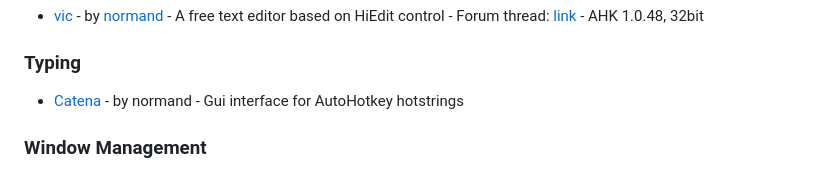
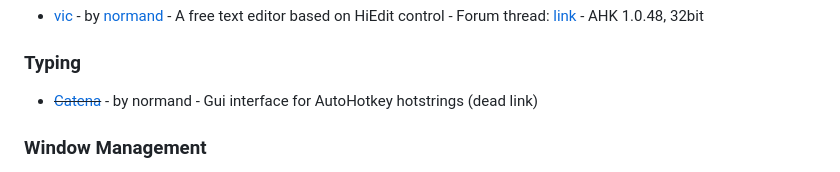
Before and after one commit to ahkscript/awesome-AutoHotkey, a Markdown page: Historical.md, the part around the change. Drawn GitHub-style.

```diff
--- a/Historical.md
+++ b/Historical.md
@@ -68,7 +68,7 @@ This is a sibling list of [awesome-AutoHotkey](https://github.com/ahkscript/awes
 
 ### Typing
 
-* [Catena](http://normandlamoureux.com/catena/index.html) - by normand - Gui interface for AutoHotkey hotstrings
+* ~~[Catena](http://normandlamoureux.com/catena/index.html)~~ - by normand - Gui interface for AutoHotkey hotstrings (dead link)
 
 ### Window Management
 * [NiftyWindows](https://github.com/ahkscript/NiftyWindows) - control of all basic window interactions such as dragging, resizing, maximizing, minimizing, closing, snap-to-grid, "keep window aspect ratio", rolling up a window to its title bar, transparency control.
```
Also changed, not shown: README.md (+7 -7 lines).
